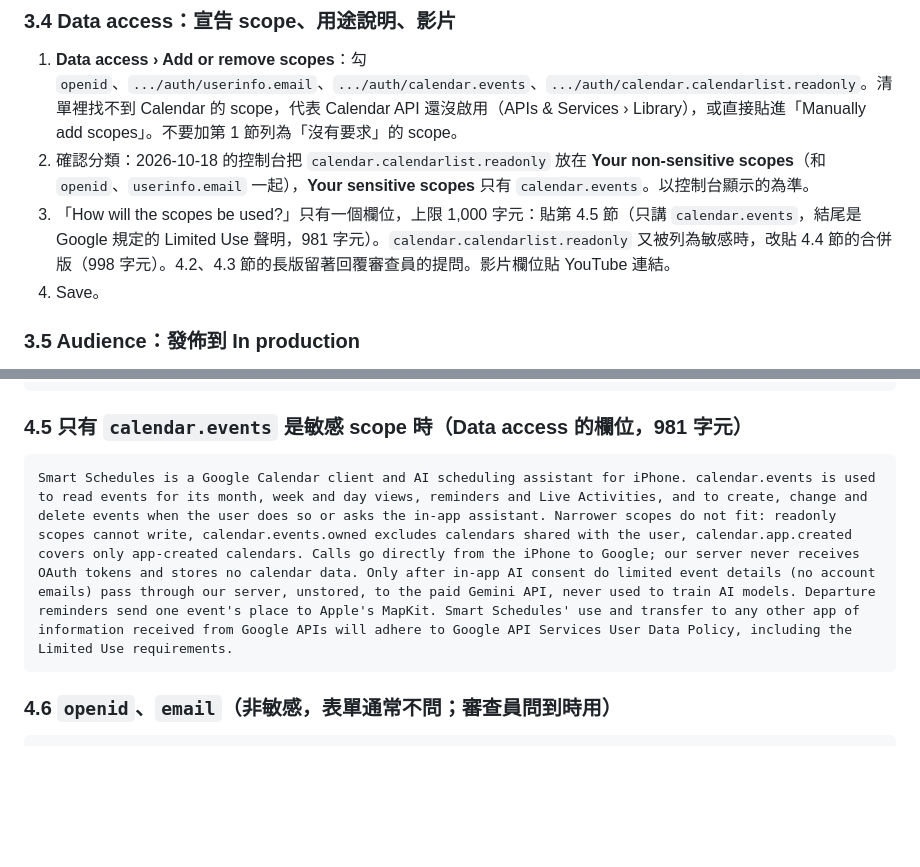
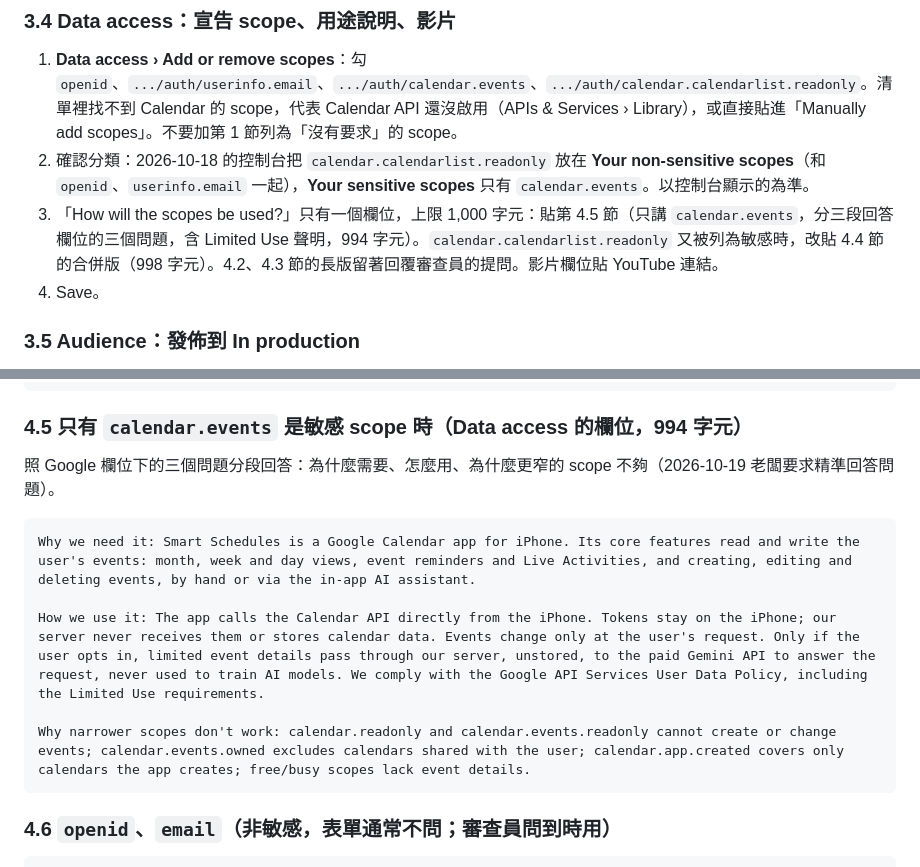
Before and after one commit to kennymaukwen-GIT/Smart-Schedule, a Markdown page: docs/google-oauth-verification.md, 2 parts joined by grey strips. GitHub-like rendering; blank space fills up the shorter version.

Commit message:
Google verification guide: the scope justification answers the form's three questions
The Data access field asks why the scope is needed, how it is used and why
narrower scopes are not enough; the 994-character text in 4.5 now answers
those three in order. The departure-reminder MapKit sentence goes (not this
scope, and the feature is not in the app yet); the Limited Use statement stays.

Co-Authored-By: Claude Opus 5.5 <noreply@anthropic.com>
Claude-Session: https://claude.ai/code/session_01Q6gJxudaMTiT1EZURg3J14

````diff
--- a/docs/google-oauth-verification.md
+++ b/docs/google-oauth-verification.md
@@ -106,7 +106,7 @@ Verification Center 的「Prepare for verification」在品牌**驗證並發佈*
 
 1. **Data access › Add or remove scopes**：勾 `openid`、`.../auth/userinfo.email`、`.../auth/calendar.events`、`.../auth/calendar.calendarlist.readonly`。清單裡找不到 Calendar 的 scope，代表 Calendar API 還沒啟用（APIs & Services › Library），或直接貼進「Manually add scopes」。不要加第 1 節列為「沒有要求」的 scope。
 2. 確認分類：2026-10-18 的控制台把 `calendar.calendarlist.readonly` 放在 **Your non-sensitive scopes**（和 `openid`、`userinfo.email` 一起），**Your sensitive scopes** 只有 `calendar.events`。以控制台顯示的為準。
-3. 「How will the scopes be used?」只有一個欄位，上限 1,000 字元：貼第 4.5 節（只講 `calendar.events`，結尾是 Google 規定的 Limited Use 聲明，981 字元）。`calendar.calendarlist.readonly` 又被列為敏感時，改貼 4.4 節的合併版（998 字元）。4.2、4.3 節的長版留著回覆審查員的提問。影片欄位貼 YouTube 連結。
+3. 「How will the scopes be used?」只有一個欄位，上限 1,000 字元：貼第 4.5 節（只講 `calendar.events`，分三段回答欄位的三個問題，含 Limited Use 聲明，994 字元）。`calendar.calendarlist.readonly` 又被列為敏感時，改貼 4.4 節的合併版（998 字元）。4.2、4.3 節的長版留著回覆審查員的提問。影片欄位貼 YouTube 連結。
 4. Save。
 
 ### 3.5 Audience：發佈到 In production
@@ -178,10 +178,16 @@ calendar.calendarlist.readonly: calendarList.list only, to list the user's calen
 Sync is direct between iPhone and Google. Only with in-app consent: limited event details (no account emails) pass through our server (not stored) to the paid Gemini API. Departure reminders send an event's place and start time to Apple's MapKit, its place to Google Maps on tap. Reminders and Live Activities are made on the iPhone; our server stores no calendar data. No ads, no sale, no AI training.
 ```
 
-### 4.5 只有 `calendar.events` 是敏感 scope 時（Data access 的欄位，981 字元）
+### 4.5 只有 `calendar.events` 是敏感 scope 時（Data access 的欄位，994 字元）
+
+照 Google 欄位下的三個問題分段回答：為什麼需要、怎麼用、為什麼更窄的 scope 不夠（2026-10-19 老闆要求精準回答問題）。
 
 ```text
-Smart Schedules is a Google Calendar client and AI scheduling assistant for iPhone. calendar.events is used to read events for its month, week and day views, reminders and Live Activities, and to create, change and delete events when the user does so or asks the in-app assistant. Narrower scopes do not fit: readonly scopes cannot write, calendar.events.owned excludes calendars shared with the user, calendar.app.created covers only app-created calendars. Calls go directly from the iPhone to Google; our server never receives OAuth tokens and stores no calendar data. Only after in-app AI consent do limited event details (no account emails) pass through our server, unstored, to the paid Gemini API, never used to train AI models. Departure reminders send one event's place to Apple's MapKit. Smart Schedules' use and transfer to any other app of information received from Google APIs will adhere to Google API Services User Data Policy, including the Limited Use requirements.
+Why we need it: Smart Schedules is a Google Calendar app for iPhone. Its core features read and write the user's events: month, week and day views, event reminders and Live Activities, and creating, editing and deleting events, by hand or via the in-app AI assistant.
+
+How we use it: The app calls the Calendar API directly from the iPhone. Tokens stay on the iPhone; our server never receives them or stores calendar data. Events change only at the user's request. Only if the user opts in, limited event details pass through our server, unstored, to the paid Gemini API to answer the request, never used to train AI models. We comply with the Google API Services User Data Policy, including the Limited Use requirements.
+
+Why narrower scopes don't work: calendar.readonly and calendar.events.readonly cannot create or change events; calendar.events.owned excludes calendars shared with the user; calendar.app.created covers only calendars the app creates; free/busy scopes lack event details.
 ```
 
 ### 4.6 `openid`、`email`（非敏感，表單通常不問；審查員問到時用）
````
